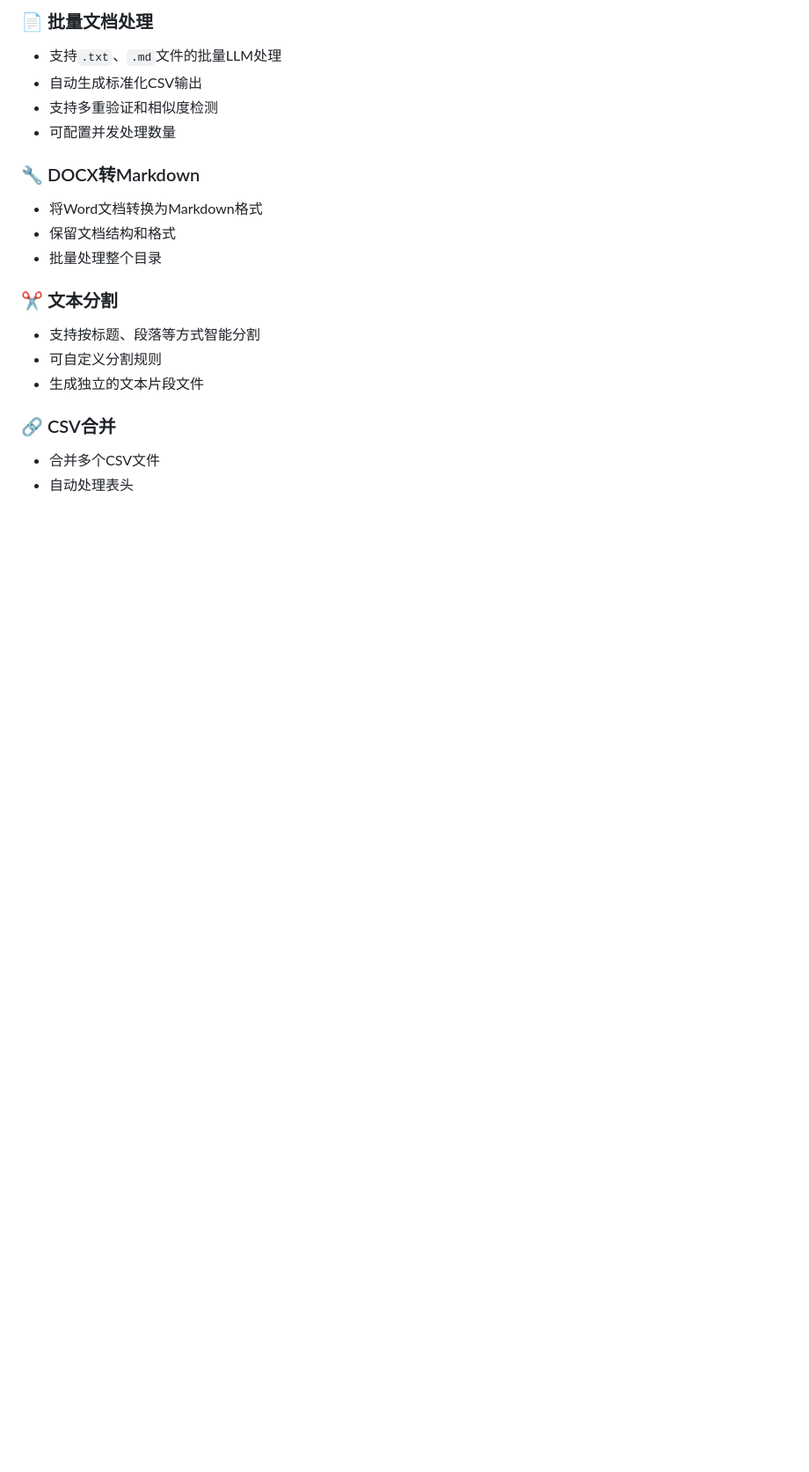
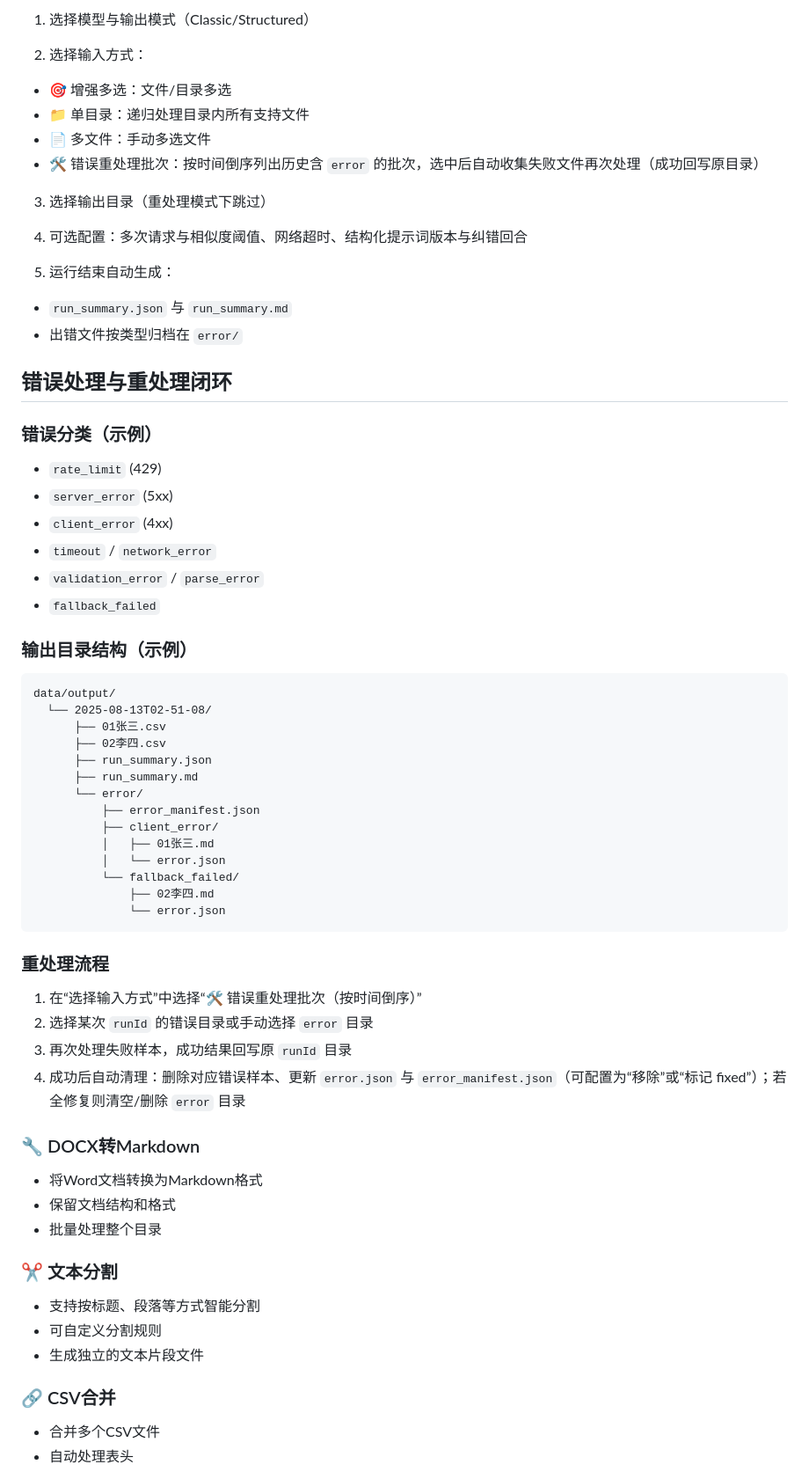
Before and after one commit to zhaowendao2005/DocumentTookit, a Markdown page: README.md, the part around one of its changes. Shown at 88% size. GitHub-like rendering; blank space fills up the shorter version.

````diff
--- a/README.md
+++ b/README.md
@@ -145,9 +188,53 @@ node utils/csv-merger.js
 
-### 📄 批量文档处理
-- 支持`.txt`、`.md`文件的批量LLM处理
-- 自动生成标准化CSV输出
-- 支持多重验证和相似度检测
-- 可配置并发处理数量
+1) 选择模型与输出模式（Classic/Structured）
+
+2) 选择输入方式：
+- 🎯 增强多选：文件/目录多选
+- 📁 单目录：递归处理目录内所有支持文件
+- 📄 多文件：手动多选文件
+- 🛠 错误重处理批次：按时间倒序列出历史含 `error` 的批次，选中后自动收集失败文件再次处理（成功回写原目录）
+
+3) 选择输出目录（重处理模式下跳过）
+
+4) 可选配置：多次请求与相似度阈值、网络超时、结构化提示词版本与纠错回合
+
+5) 运行结束自动生成：
+- `run_summary.json` 与 `run_summary.md`
+- 出错文件按类型归档在 `error/`
+
+## 错误处理与重处理闭环
+
+### 错误分类（示例）
+- `rate_limit` (429)
+- `server_error` (5xx)
+- `client_error` (4xx)
+- `timeout` / `network_error`
+- `validation_error` / `parse_error`
+- `fallback_failed`
+
+### 输出目录结构（示例）
+```
+data/output/
+  └── 2025-08-13T02-51-08/
+      ├── 01张三.csv
+      ├── 02李四.csv
+      ├── run_summary.json
+      ├── run_summary.md
+      └── error/
+          ├── error_manifest.json
+          ├── client_error/
+          │   ├── 01张三.md
+          │   └── error.json
+          └── fallback_failed/
+              ├── 02李四.md
+              └── error.json
+```
+
+### 重处理流程
+1. 在“选择输入方式”中选择“🛠 错误重处理批次（按时间倒序）”
+2. 选择某次 `runId` 的错误目录或手动选择 `error` 目录
+3. 再次处理失败样本，成功结果回写原 `runId` 目录
+4. 成功后自动清理：删除对应错误样本、更新 `error.json` 与 `error_manifest.json`（可配置为“移除”或“标记 fixed”）；若全修复则清空/删除 `error` 目录
 
 ### 🔧 DOCX转Markdown
 - 将Word文档转换为Markdown格式
````
Also changed, not shown: other parts of README.md (+94 -48 lines).
